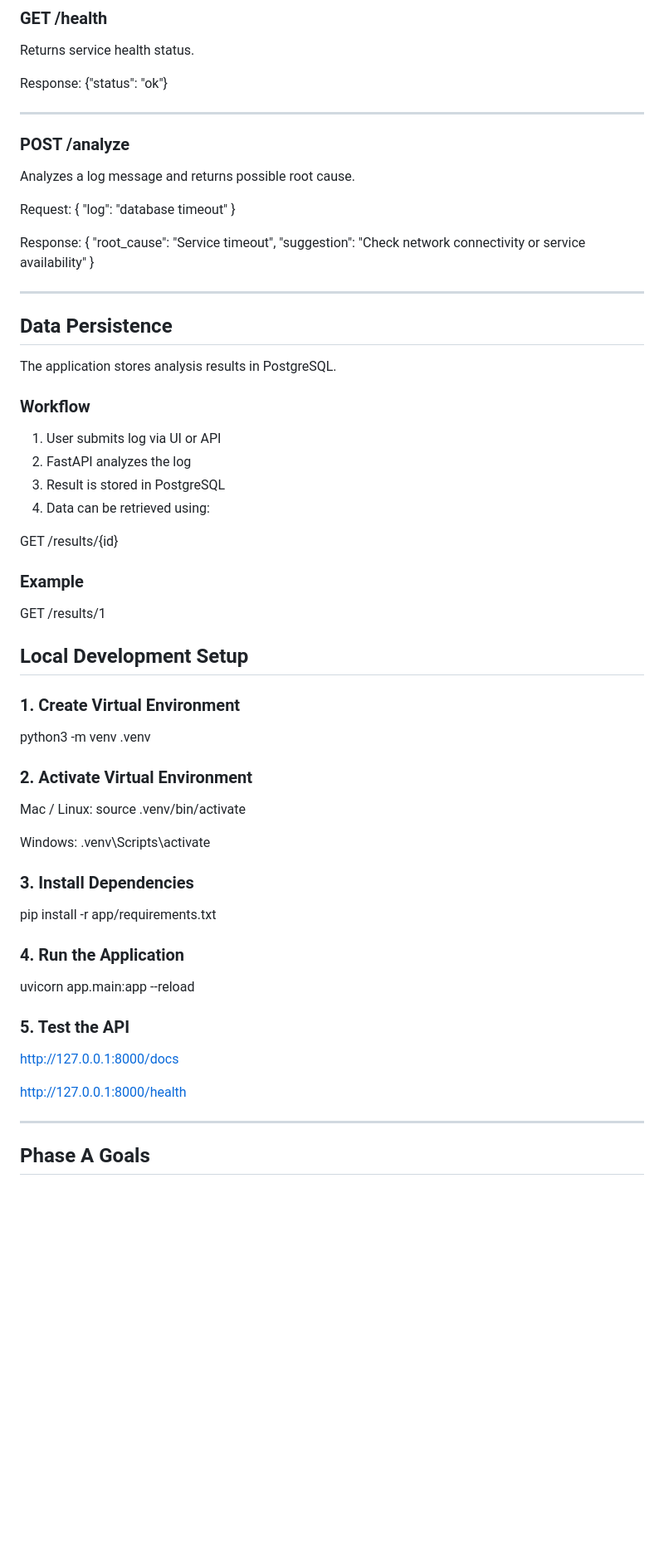
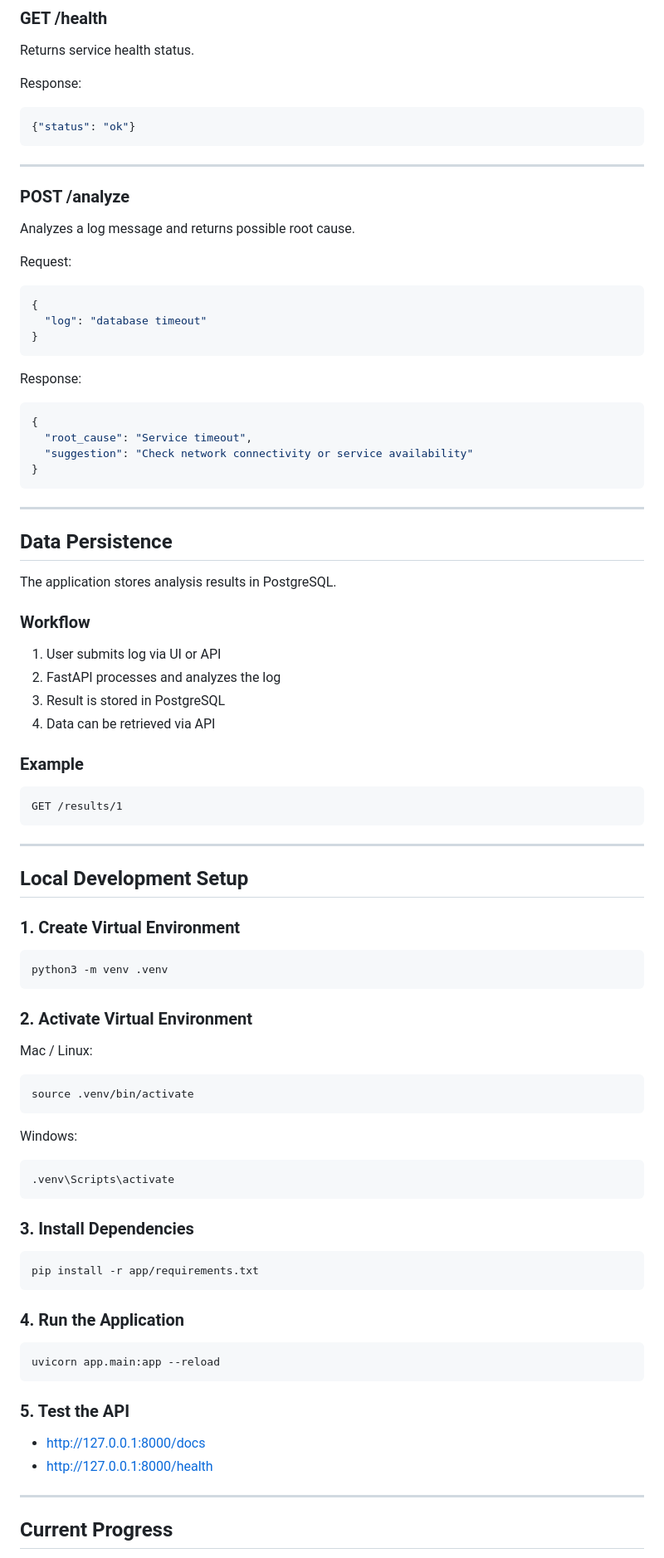
Before and after one commit to kmiraj16/ai-devops-log-analyzer, a Markdown page: README.md, the part around one of its changes. Shown at 83% size. Drawn GitHub-style; blank space fills up the shorter version.

````diff
--- a/README.md
+++ b/README.md
@@ -64,7 +68,10 @@ Database / Storage (future phase)
 Returns service health status.
 
 Response:
+
+```json
 {"status": "ok"}
+```
 
 ---
 
@@ -73,17 +80,24 @@ Response:
 Analyzes a log message and returns possible root cause.
 
 Request:
+
+```json
 {
-"log": "database timeout"
+  "log": "database timeout"
 }
+```
 
 Response:
+
+```json
 {
-"root_cause": "Service timeout",
-"suggestion": "Check network connectivity or service availability"
+  "root_cause": "Service timeout",
+  "suggestion": "Check network connectivity or service availability"
 }
+```
 
 ---
+
 ## Data Persistence
 
 The application stores analysis results in PostgreSQL.
@@ -91,46 +105,58 @@ The application stores analysis results in PostgreSQL.
 ### Workflow
 
 1. User submits log via UI or API
-2. FastAPI analyzes the log
+2. FastAPI processes and analyzes the log
 3. Result is stored in PostgreSQL
-4. Data can be retrieved using:
-
-GET /results/{id}
+4. Data can be retrieved via API
 
 ### Example
 
+```
 GET /results/1
+```
 
+---
 
 ## Local Development Setup
 
 ### 1. Create Virtual Environment
 
+```bash
 python3 -m venv .venv
+```
 
 ### 2. Activate Virtual Environment
 
 Mac / Linux:
+
+```bash
 source .venv/bin/activate
+```
 
 Windows:
+
+```bash
 .venv\Scripts\activate
+```
 
 ### 3. Install Dependencies
 
+```bash
 pip install -r app/requirements.txt
+```
 
 ### 4. Run the Application
 
+```bash
 uvicorn app.main:app --reload
+```
 
 ### 5. Test the API
 
-http://127.0.0.1:8000/docs
-
-http://127.0.0.1:8000/health
+* http://127.0.0.1:8000/docs
+* http://127.0.0.1:8000/health
 
 ---
 
-## Phase A Goals
+## Current Progress
 
````
Also changed, not shown: other parts of README.md (+65 -67 lines).
